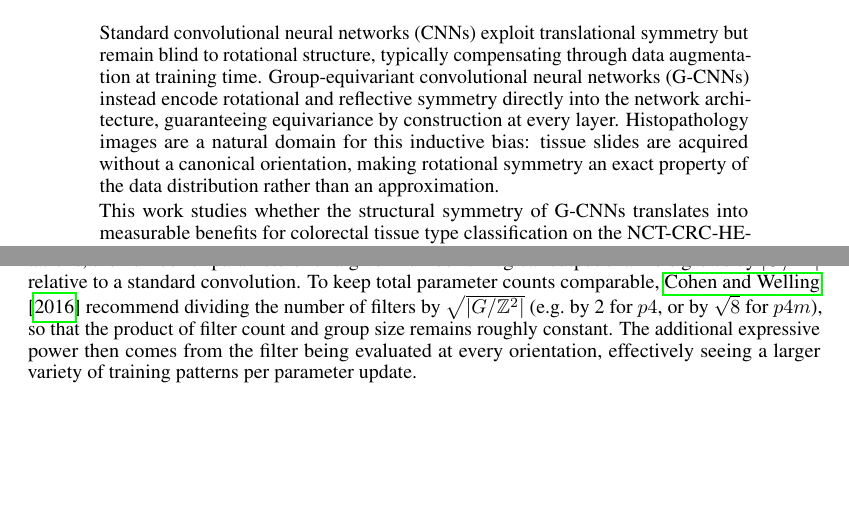
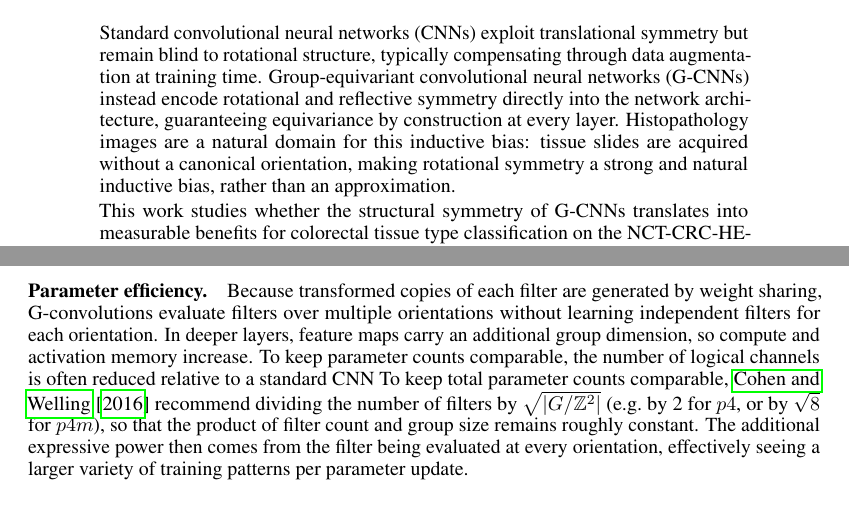
Before and after one commit to adrianlanchares/g-cnn, a LaTeX paper (report/main.tex, which reads report/sections/abstract.tex, report/sections/background.tex): two parts of pages 1 and 5 of 8, joined at a grey line, cut so that both start at the same text, the shorter picture padded with empty space. The pictures show the PDF file report/main.pdf that the author committed with the source.

Commit message:
corrections

```diff
--- a/report/sections/abstract.tex
+++ b/report/sections/abstract.tex
@@ -4,8 +4,8 @@ blind to rotational structure, typically compensating through data augmentation
 time. Group-equivariant convolutional neural networks (\gcnn{}s) instead encode rotational and
 reflective symmetry directly into the network architecture, guaranteeing equivariance by
 construction at every layer. Histopathology images are a natural domain for this inductive bias:
-tissue slides are acquired without a canonical orientation, making rotational symmetry an exact
-property of the data distribution rather than an approximation.
+tissue slides are acquired without a canonical orientation, making rotational symmetry a strong
+and natural inductive bias, rather than an approximation.
 
 This work studies whether the structural symmetry of \gcnn{}s translates into measurable
 benefits for colorectal tissue type classification on the NCT-CRC-HE-100K dataset, a
--- a/report/sections/background.tex
+++ b/report/sections/background.tex
@@ -138,9 +136,11 @@ rotation-\emph{invariant}) feature map suitable for global average pooling and
 classification.
 
 \paragraph{Parameter efficiency.}
-Because the \(G\)-convolution shares a single filter across all \(|G / \Z^2|\) orientations,
-the number of parameters for a given number of logical output channels grows by
-\(|G / \Z^2|\) relative to a standard convolution. To keep total parameter counts
+Because transformed copies of each filter are generated by weight sharing, G-convolutions
+evaluate filters over multiple orientations without learning independent filters for each
+orientation. In deeper layers, feature maps carry an additional group dimension, so compute
+and activation memory increase. To keep parameter counts comparable, the number of logical
+channels is often reduced relative to a standard CNN To keep total parameter counts
 comparable, \citet{cohen2016group} recommend dividing the number of filters by
 \(\sqrt{|G / \Z^2|}\) (e.g.\ by 2 for \(p4\), or by \(\sqrt{8}\) for \(p4m\)),
 so that the product of filter count and group size remains roughly constant.
```
Also changed, not shown: report/sections/experiments.tex (+3 -2 lines), report/main.pdf, report/sections/background.tex (4 more changed lines).
